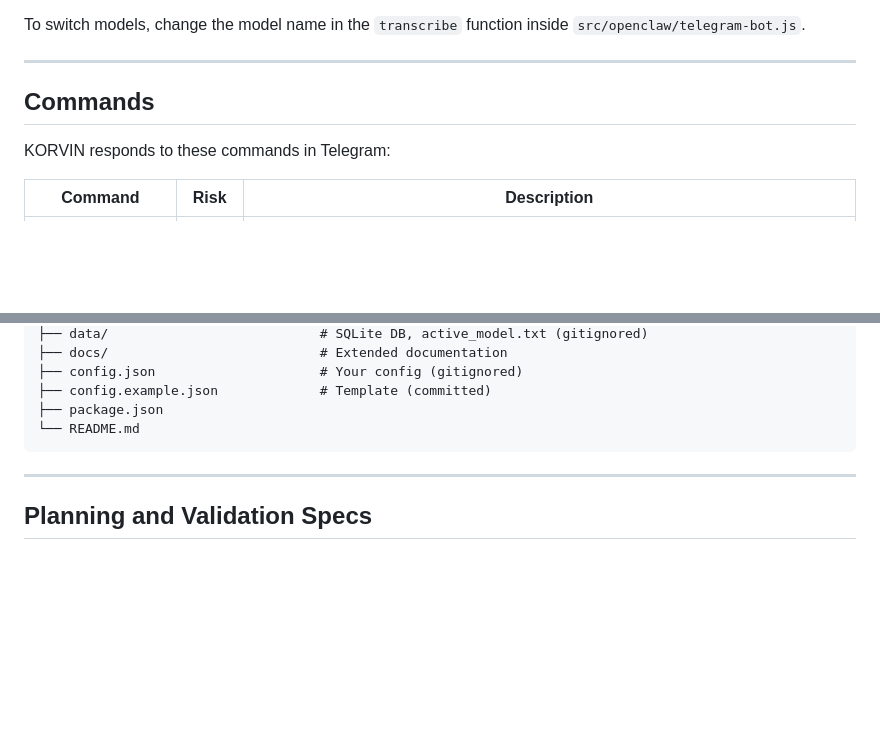
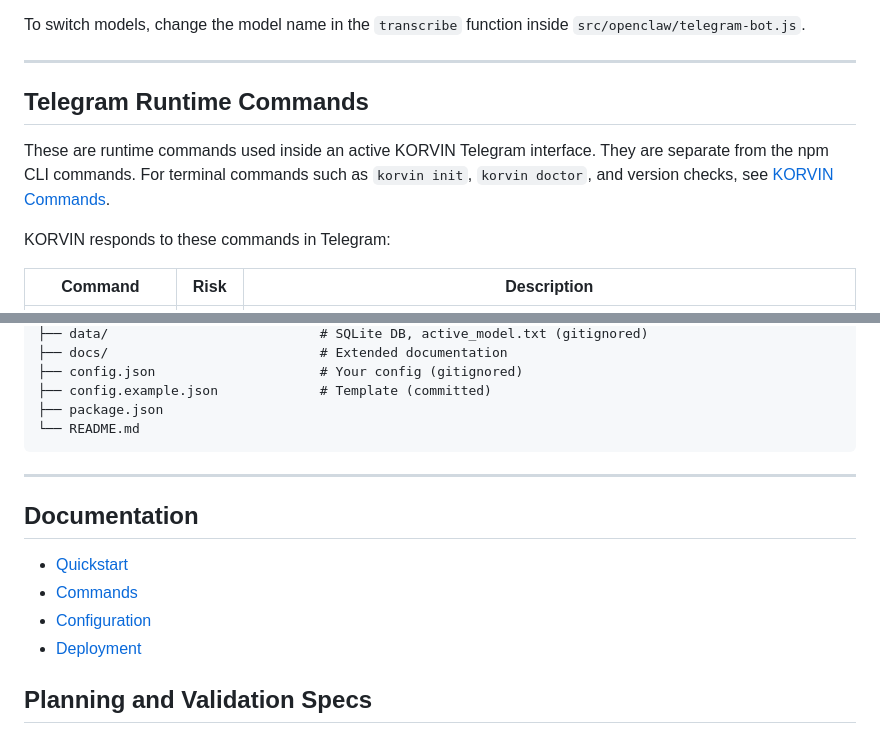
Before and after one commit to nosistech/korvin, a Markdown page: README.md, 2 parts joined by grey strips. Rendered like a GitHub page; blank space fills up the shorter version.

Commit message:
docs: clarify README command sections

```diff
--- a/README.md
+++ b/README.md
@@ -107,7 +107,9 @@ To switch models, change the model name in the `transcribe` function inside `src
 
 ---
 
-## Commands
+## Telegram Runtime Commands
+
+These are runtime commands used inside an active KORVIN Telegram interface. They are separate from the npm CLI commands. For terminal commands such as `korvin init`, `korvin doctor`, and version checks, see [KORVIN Commands](docs/commands.md).
 
 KORVIN responds to these commands in Telegram:
 
@@ -584,6 +586,13 @@ korvin/
 
 ---
 
+## Documentation
+
+- [Quickstart](docs/quickstart.md)
+- [Commands](docs/commands.md)
+- [Configuration](docs/configuration.md)
+- [Deployment](docs/deployment.md)
+
 ## Planning and Validation Specs
 
 These documents describe planned or validation-focused work. They do not expand the shipped npm CLI behavior beyond what is documented above.
```
